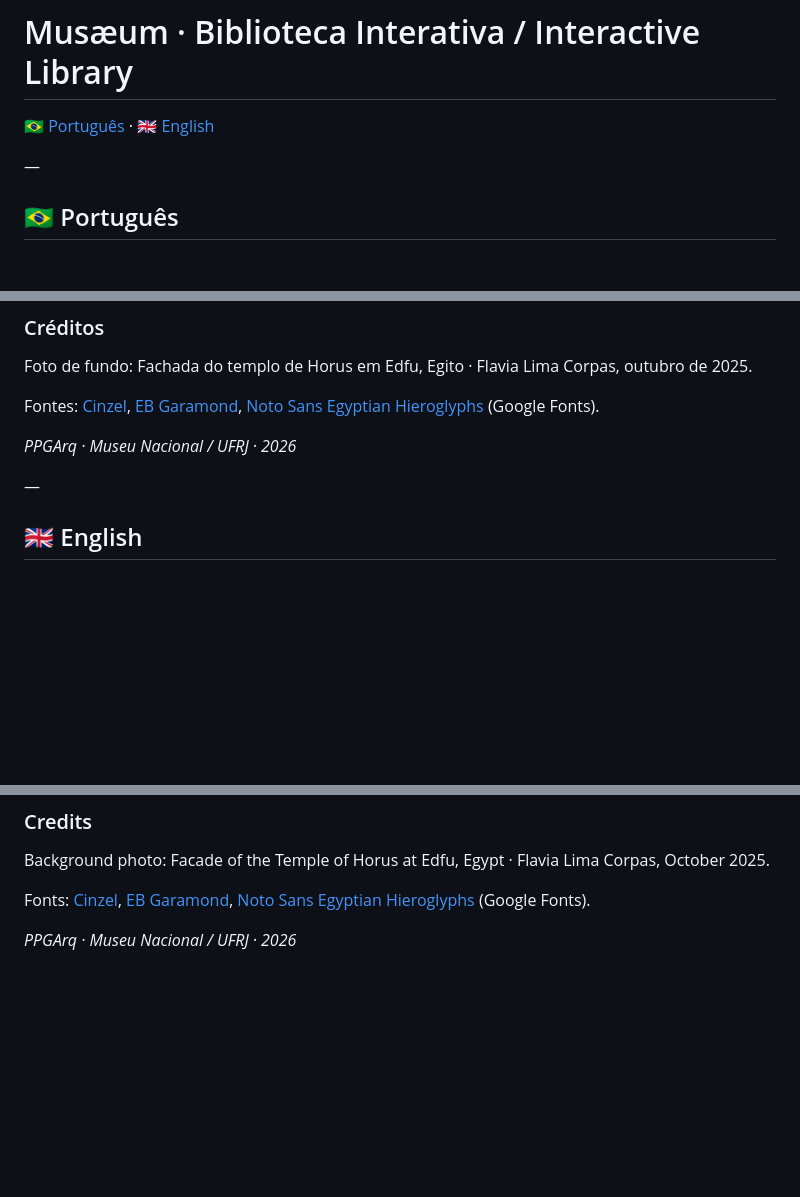
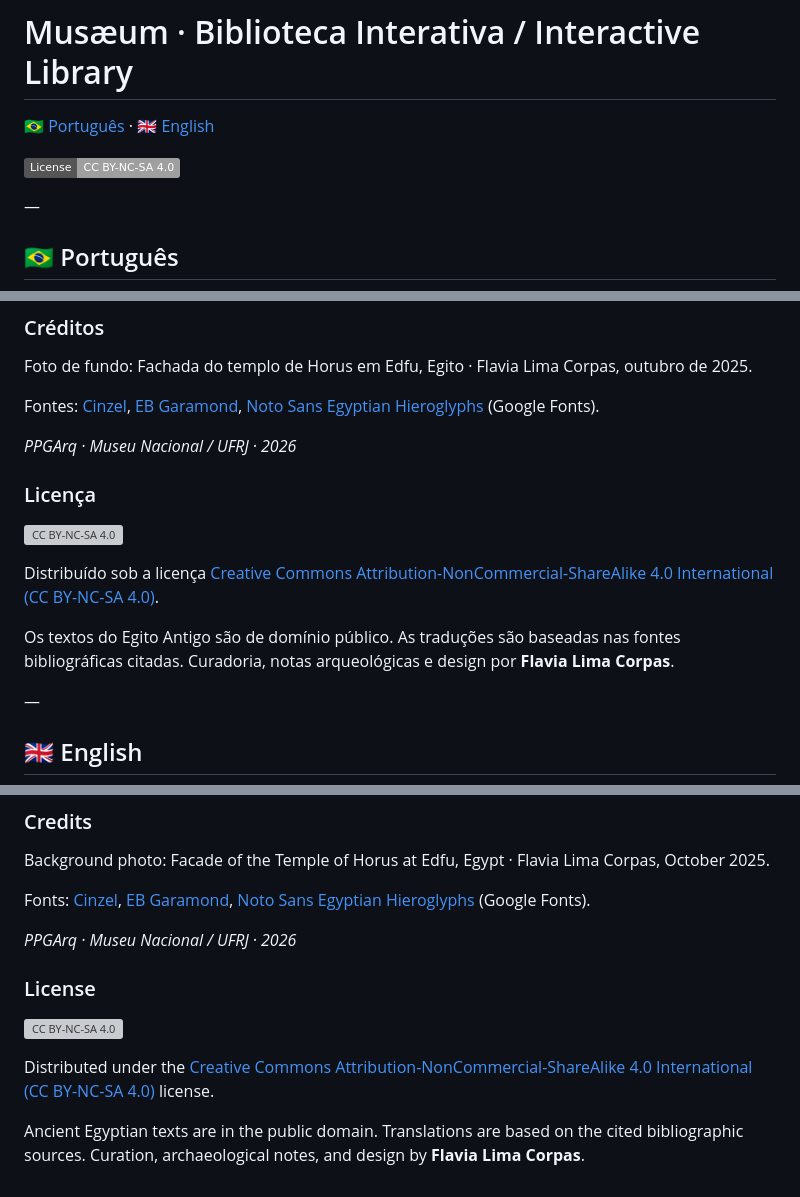
Before and after one commit to flaflavete/musaeum, a Markdown page: README.md, 3 parts joined by grey strips. Drawn GitHub-style; badges without logos; blank space fills up the shorter version; grey boxes are pictures that could not be loaded.

Commit message:
README: adiciona licença CC BY-NC-SA 4.0 com badge e seção PT/EN

```diff
--- a/README.md
+++ b/README.md
@@ -1,6 +1,8 @@
 # Musæum · Biblioteca Interativa / Interactive Library
 
 [🇧🇷 Português](#português) · [🇬🇧 English](#english)
+
+[![License: CC BY-NC-SA 4.0](https://img.shields.io/badge/License-CC%20BY--NC--SA%204.0-lightgrey.svg)](https://creativecommons.org/licenses/by-nc-sa/4.0/deed.pt_BR)
 
 —
 
@@ -90,6 +92,14 @@ Fontes: [Cinzel](https://fonts.google.com/specimen/Cinzel), [EB Garamond](https:
 
 *PPGArq · Museu Nacional / UFRJ · 2026*
 
+### Licença
+
+[![CC BY-NC-SA 4.0](https://licensebuttons.net/l/by-nc-sa/4.0/88x31.png)](https://creativecommons.org/licenses/by-nc-sa/4.0/deed.pt_BR)
+
+Distribuído sob a licença [Creative Commons Attribution-NonCommercial-ShareAlike 4.0 International (CC BY-NC-SA 4.0)](https://creativecommons.org/licenses/by-nc-sa/4.0/deed.pt_BR).
+
+Os textos do Egito Antigo são de domínio público. As traduções são baseadas nas fontes bibliográficas citadas. Curadoria, notas arqueológicas e design por **Flavia Lima Corpas**.
+
 —
 
 <a name="english"></a>
@@ -177,3 +187,11 @@ Background photo: Facade of the Temple of Horus at Edfu, Egypt · Flavia Lima Co
 Fonts: [Cinzel](https://fonts.google.com/specimen/Cinzel), [EB Garamond](https://fonts.google.com/specimen/EB+Garamond), [Noto Sans Egyptian Hieroglyphs](https://fonts.google.com/noto/specimen/Noto+Sans+Egyptian+Hieroglyphs) (Google Fonts).
 
 *PPGArq · Museu Nacional / UFRJ · 2026*
+
+### License
+
+[![CC BY-NC-SA 4.0](https://licensebuttons.net/l/by-nc-sa/4.0/88x31.png)](https://creativecommons.org/licenses/by-nc-sa/4.0)
+
+Distributed under the [Creative Commons Attribution-NonCommercial-ShareAlike 4.0 International (CC BY-NC-SA 4.0)](https://creativecommons.org/licenses/by-nc-sa/4.0) license.
+
+Ancient Egyptian texts are in the public domain. Translations are based on the cited bibliographic sources. Curation, archaeological notes, and design by **Flavia Lima Corpas**.
```
